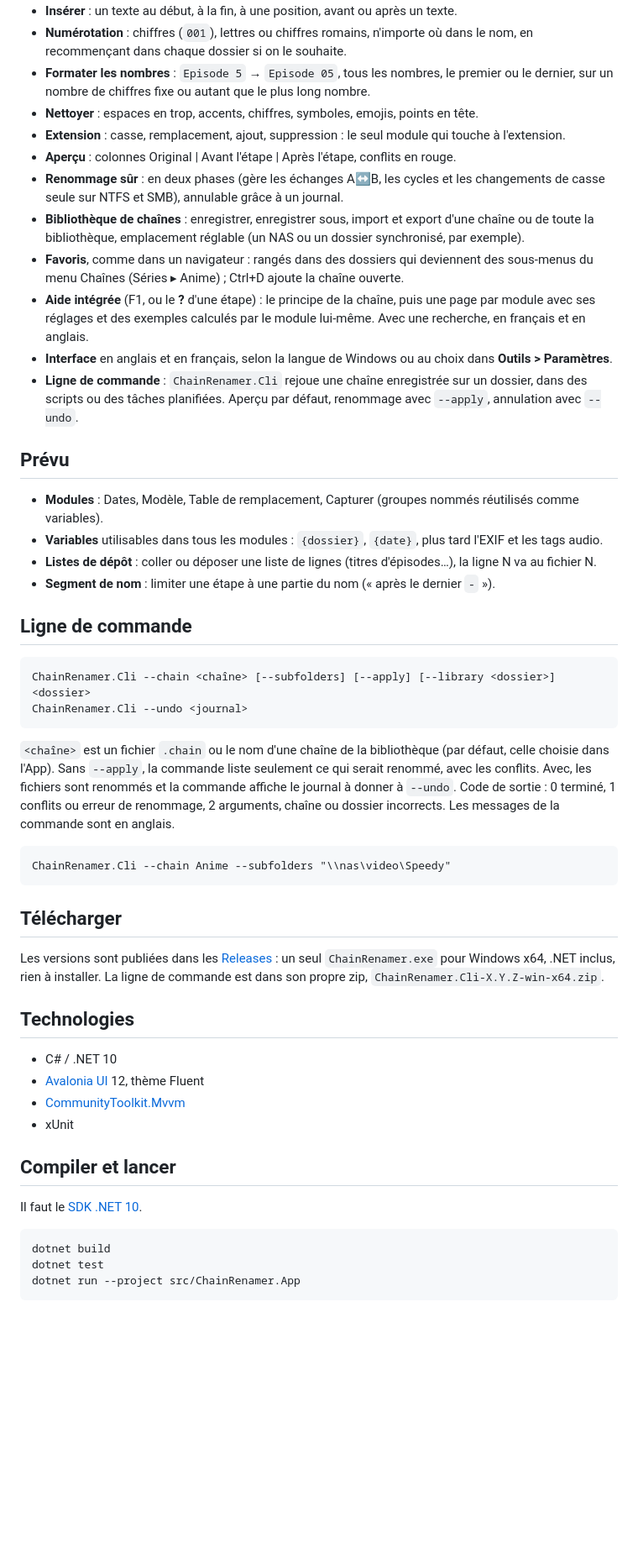
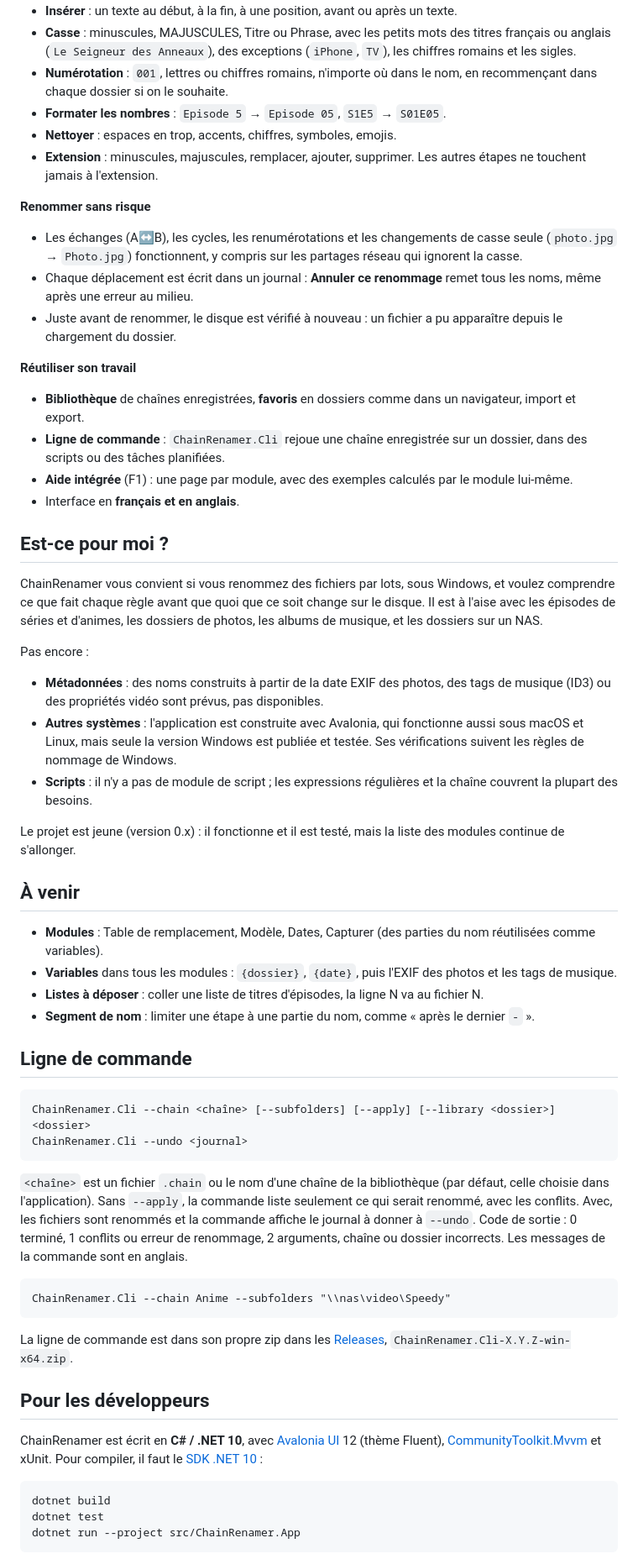
Before and after one commit to higs76/ChainRenamer, a Markdown page: README.fr.md, the part around one of its changes. Shown at 84% size. Rendered like a GitHub page; blank space fills up the shorter version.

````diff
--- a/README.fr.md
+++ b/README.fr.md
@@ -44,22 +38,38 @@ L'extension n'est jamais touchée par Remplacer : seul un module Extension le fe
 - **Insérer** : un texte au début, à la fin, à une position, avant ou après un texte.
-- **Numérotation** : chiffres (`001`), lettres ou chiffres romains, n'importe où dans le nom, en recommençant dans chaque dossier si on le souhaite.
-- **Formater les nombres** : `Episode 5` → `Episode 05`, tous les nombres, le premier ou le dernier, sur un nombre de chiffres fixe ou autant que le plus long nombre.
-- **Nettoyer** : espaces en trop, accents, chiffres, symboles, emojis, points en tête.
-- **Extension** : casse, remplacement, ajout, suppression : le seul module qui touche à l'extension.
-- **Aperçu** : colonnes Original | Avant l'étape | Après l'étape, conflits en rouge.
-- **Renommage sûr** : en deux phases (gère les échanges A↔B, les cycles et les changements de casse seule sur NTFS et SMB), annulable grâce à un journal.
-- **Bibliothèque de chaînes** : enregistrer, enregistrer sous, import et export d'une chaîne ou de toute la bibliothèque, emplacement réglable (un NAS ou un dossier synchronisé, par exemple).
-- **Favoris**, comme dans un navigateur : rangés dans des dossiers qui deviennent des sous-menus du menu Chaînes (Séries ▸ Anime) ; Ctrl+D ajoute la chaîne ouverte.
-- **Aide intégrée** (F1, ou le **?** d'une étape) : le principe de la chaîne, puis une page par module avec ses réglages et des exemples calculés par le module lui-même. Avec une recherche, en français et en anglais.
-- **Interface** en anglais et en français, selon la langue de Windows ou au choix dans **Outils > Paramètres**.
-- **Ligne de commande** : `ChainRenamer.Cli` rejoue une chaîne enregistrée sur un dossier, dans des scripts ou des tâches planifiées. Aperçu par défaut, renommage avec `--apply`, annulation avec `--undo`.
+- **Casse** : minuscules, MAJUSCULES, Titre ou Phrase, avec les petits mots des titres français ou anglais (`Le Seigneur des Anneaux`), des exceptions (`iPhone`, `TV`), les chiffres romains et les sigles.
+- **Numérotation** : `001`, lettres ou chiffres romains, n'importe où dans le nom, en recommençant dans chaque dossier si on le souhaite.
+- **Formater les nombres** : `Episode 5` → `Episode 05`, `S1E5` → `S01E05`.
+- **Nettoyer** : espaces en trop, accents, chiffres, symboles, emojis.
+- **Extension** : minuscules, majuscules, remplacer, ajouter, supprimer. Les autres étapes ne touchent jamais à l'extension.
 
-## Prévu
+**Renommer sans risque**
+- Les échanges (A↔B), les cycles, les renumérotations et les changements de casse seule (`photo.jpg` → `Photo.jpg`) fonctionnent, y compris sur les partages réseau qui ignorent la casse.
+- Chaque déplacement est écrit dans un journal : **Annuler ce renommage** remet tous les noms, même après une erreur au milieu.
+- Juste avant de renommer, le disque est vérifié à nouveau : un fichier a pu apparaître depuis le chargement du dossier.
 
-- **Modules** : Dates, Modèle, Table de remplacement, Capturer (groupes nommés réutilisés comme variables).
-- **Variables** utilisables dans tous les modules : `{dossier}`, `{date}`, plus tard l'EXIF et les tags audio.
-- **Listes de dépôt** : coller ou déposer une liste de lignes (titres d'épisodes…), la ligne N va au fichier N.
-- **Segment de nom** : limiter une étape à une partie du nom (« après le dernier ` - ` »).
+**Réutiliser son travail**
+- **Bibliothèque** de chaînes enregistrées, **favoris** en dossiers comme dans un navigateur, import et export.
+- **Ligne de commande** : `ChainRenamer.Cli` rejoue une chaîne enregistrée sur un dossier, dans des scripts ou des tâches planifiées.
+- **Aide intégrée** (F1) : une page par module, avec des exemples calculés par le module lui-même.
+- Interface en **français et en anglais**.
+
+## Est-ce pour moi ?
+
+ChainRenamer vous convient si vous renommez des fichiers par lots, sous Windows, et voulez comprendre ce que fait chaque règle avant que quoi que ce soit change sur le disque. Il est à l'aise avec les épisodes de séries et d'animes, les dossiers de photos, les albums de musique, et les dossiers sur un NAS.
+
+Pas encore :
+- **Métadonnées** : des noms construits à partir de la date EXIF des photos, des tags de musique (ID3) ou des propriétés vidéo sont prévus, pas disponibles.
+- **Autres systèmes** : l'application est construite avec Avalonia, qui fonctionne aussi sous macOS et Linux, mais seule la version Windows est publiée et testée. Ses vérifications suivent les règles de nommage de Windows.
+- **Scripts** : il n'y a pas de module de script ; les expressions régulières et la chaîne couvrent la plupart des besoins.
+
+Le projet est jeune (version 0.x) : il fonctionne et il est testé, mais la liste des modules continue de s'allonger.
+
+## À venir
+
+- **Modules** : Table de remplacement, Modèle, Dates, Capturer (des parties du nom réutilisées comme variables).
+- **Variables** dans tous les modules : `{dossier}`, `{date}`, puis l'EXIF des photos et les tags de musique.
+- **Listes à déposer** : coller une liste de titres d'épisodes, la ligne N va au fichier N.
+- **Segment de nom** : limiter une étape à une partie du nom, comme « après le dernier ` - ` ».
 
 ## Ligne de commande
 
@@ -68,26 +78,17 @@ ChainRenamer.Cli --chain <chaîne> [--subfolders] [--apply] [--library <dossier>
 ChainRenamer.Cli --undo <journal>
 ```
 
-`<chaîne>` est un fichier `.chain` ou le nom d'une chaîne de la bibliothèque (par défaut, celle choisie dans l'App). Sans `--apply`, la commande liste seulement ce qui serait renommé, avec les conflits. Avec, les fichiers sont renommés et la commande affiche le journal à donner à `--undo`. Code de sortie : 0 terminé, 1 conflits ou erreur de renommage, 2 arguments, chaîne ou dossier incorrects. Les messages de la commande sont en anglais.
+`<chaîne>` est un fichier `.chain` ou le nom d'une chaîne de la bibliothèque (par défaut, celle choisie dans l'application). Sans `--apply`, la commande liste seulement ce qui serait renommé, avec les conflits. Avec, les fichiers sont renommés et la commande affiche le journal à donner à `--undo`. Code de sortie : 0 terminé, 1 conflits ou erreur de renommage, 2 arguments, chaîne ou dossier incorrects. Les messages de la commande sont en anglais.
 
 ```
 ChainRenamer.Cli --chain Anime --subfolders "\\nas\video\Speedy"
 ```
 
-## Télécharger
+La ligne de commande est dans son propre zip dans les [Releases](../../releases), `ChainRenamer.Cli-X.Y.Z-win-x64.zip`.
 
-Les versions sont publiées dans les [Releases](../../releases) : un seul `ChainRenamer.exe` pour Windows x64, .NET inclus, rien à installer. La ligne de commande est dans son propre zip, `ChainRenamer.Cli-X.Y.Z-win-x64.zip`.
+## Pour les développeurs
 
-## Technologies
-
-- C# / .NET 10
-- [Avalonia UI](https://avaloniaui.net/) 12, thème Fluent
-- [CommunityToolkit.Mvvm](https://github.com/CommunityToolkit/dotnet)
-- xUnit
-
-## Compiler et lancer
-
-Il faut le [SDK .NET 10](https://dotnet.microsoft.com/download).
+ChainRenamer est écrit en **C# / .NET 10**, avec [Avalonia UI](https://avaloniaui.net/) 12 (thème Fluent), [CommunityToolkit.Mvvm](https://github.com/CommunityToolkit/dotnet) et xUnit. Pour compiler, il faut le [SDK .NET 10](https://dotnet.microsoft.com/download) :
 
 ```
 dotnet build
````
Also changed, not shown: other parts of README.fr.md (+32 -38 lines), CLAUDE.md (+2 -1 lines), README.md (+65 -64 lines), docs/images/chain-en.png (added), docs/images/chain-fr.png (added), 4 other files.
